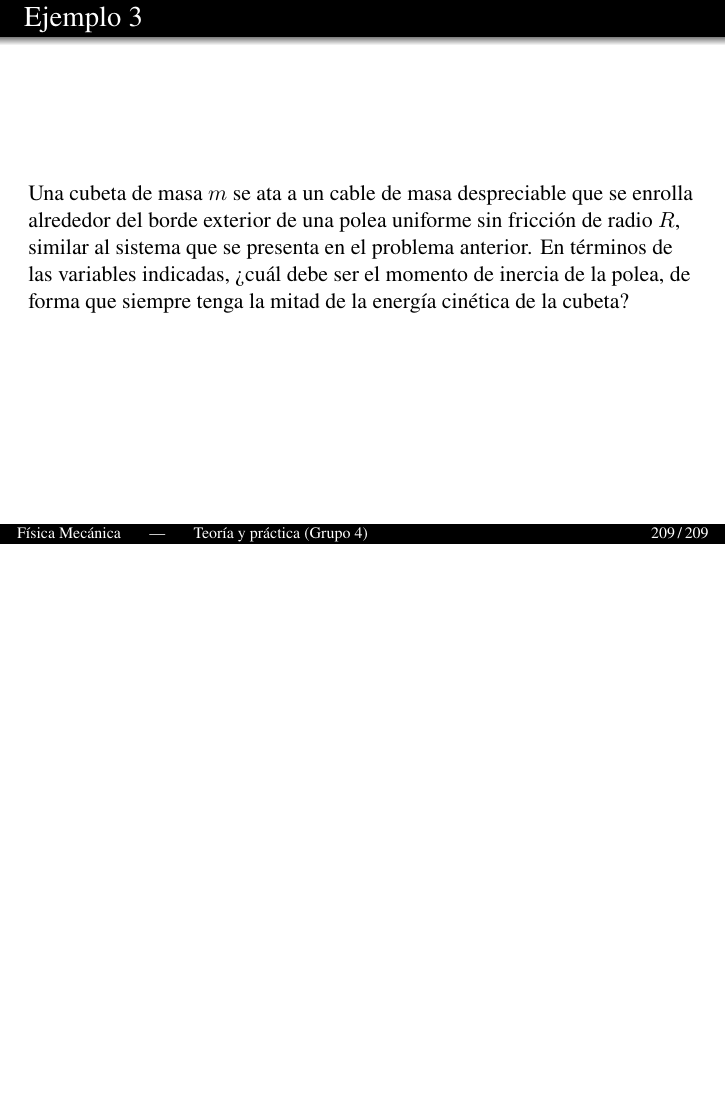
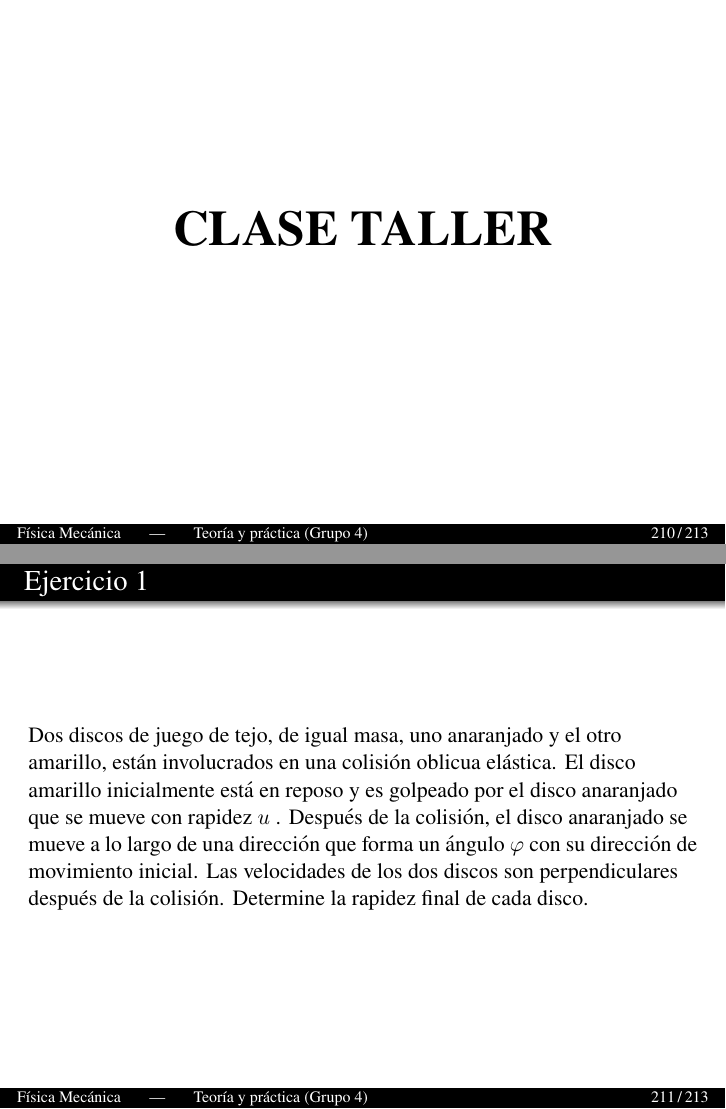
Before and after one commit to diego-riosp/mechanics-202502, LaTeX slides (main.tex, which reads slides.tex): page 289 of 289 before the commit and pages 290 and 291 of 293 after it, the two joined at a grey line, the shorter picture padded with empty space. Compiled offline with pdfLaTeX.

Commit message:
Updates from Overleaf

```diff
--- a/slides.tex
+++ b/slides.tex
@@ -2907,3 +2907,22 @@ z_\text{cm}=\cfrac{\displaystyle\sum_{i=1}^N m_i z_i}{\displaystyle\sum_{i=1}^N
 \begin{frame}{Ejemplo 3}
     Una cubeta de masa $m$ se ata a un cable de masa despreciable que se enrolla alrededor del borde exterior de una polea uniforme sin fricción de radio $R$, similar al sistema que se presenta en el problema anterior. En términos de las variables indicadas, ¿cuál debe ser el momento de inercia de la polea, de forma que siempre tenga la mitad de la energía cinética de la cubeta?
 \end{frame}
+
+\begin{frame}
+    \Huge \begin{center}
+        \textbf{CLASE TALLER}
+    \end{center}
+\end{frame}
+
+\begin{frame}{Ejercicio 1}
+    Dos discos de juego de tejo, de igual masa, uno anaranjado y
+el otro amarillo, están involucrados en una colisión oblicua
+elástica. El disco amarillo inicialmente está en reposo y es golpeado por el disco anaranjado que se mueve con rapidez $u$
+.
+Después de la colisión, el disco anaranjado se mueve a lo largo
+de una dirección que forma un ángulo $\varphi$ con su dirección de
+movimiento inicial. Las velocidades de los dos discos son perpendiculares después de la colisión. Determine la rapidez final
+de cada disco.
+\end{frame}
+
+\begin{frame}{Ejercicio 2}
@@ -2909,0 +2949,18 @@ z_\text{cm}=\cfrac{\displaystyle\sum_{i=1}^N m_i z_i}{\displaystyle\sum_{i=1}^N
+\begin{frame}{Ejercicio 3}
+    Determine el momento de inercia de una placa delgada de dimensiones $a\times b$ que gira alrededor de un eje que pasa paralelamente por una de sus aristas.
+\end{frame}
+
+% \begin{frame}{Ejercicio 1}
+%     Una partícula está suspendida de un poste en lo alto de un carro mediante una cuerda ligera de longitud $L$, como se muestra en la figura. El carro y la partícula inicialmente se mueven hacia la derecha con rapidez constante, con la cuerda vertical. Súbitamente, el carro llega al reposo cuando choca y se une a un amortiguador, como se muestra en la figura. La partícula suspendida se balancea a través de
+% un ángulo $\theta$.
+
+% \begin{figure}
+%     \centering
+%     \includegraphics[width=0.25\linewidth]{figures/carro-pendulo.png}
+% \end{figure}
+
+% \begin{itemize}
+%     \item[a)] Determine una expresión para la rapidéz inicial del carro.
+%     \item[b)] ¿El amortiguador aún ejerce una fuerza horizontal en el carro cuando la partícula colgante está en su ángulo máximo desde la vertical? ¿En qué momento del movimiento observable el amortiguador deja de ejercer una fuerza horizontal en el carro?
+% \end{itemize}
+% \end{frame}
```
Also changed, not shown: figures/carro-pendulo.png (added), figures/deslizadores.png (added), slides.tex (20 more changed lines).
